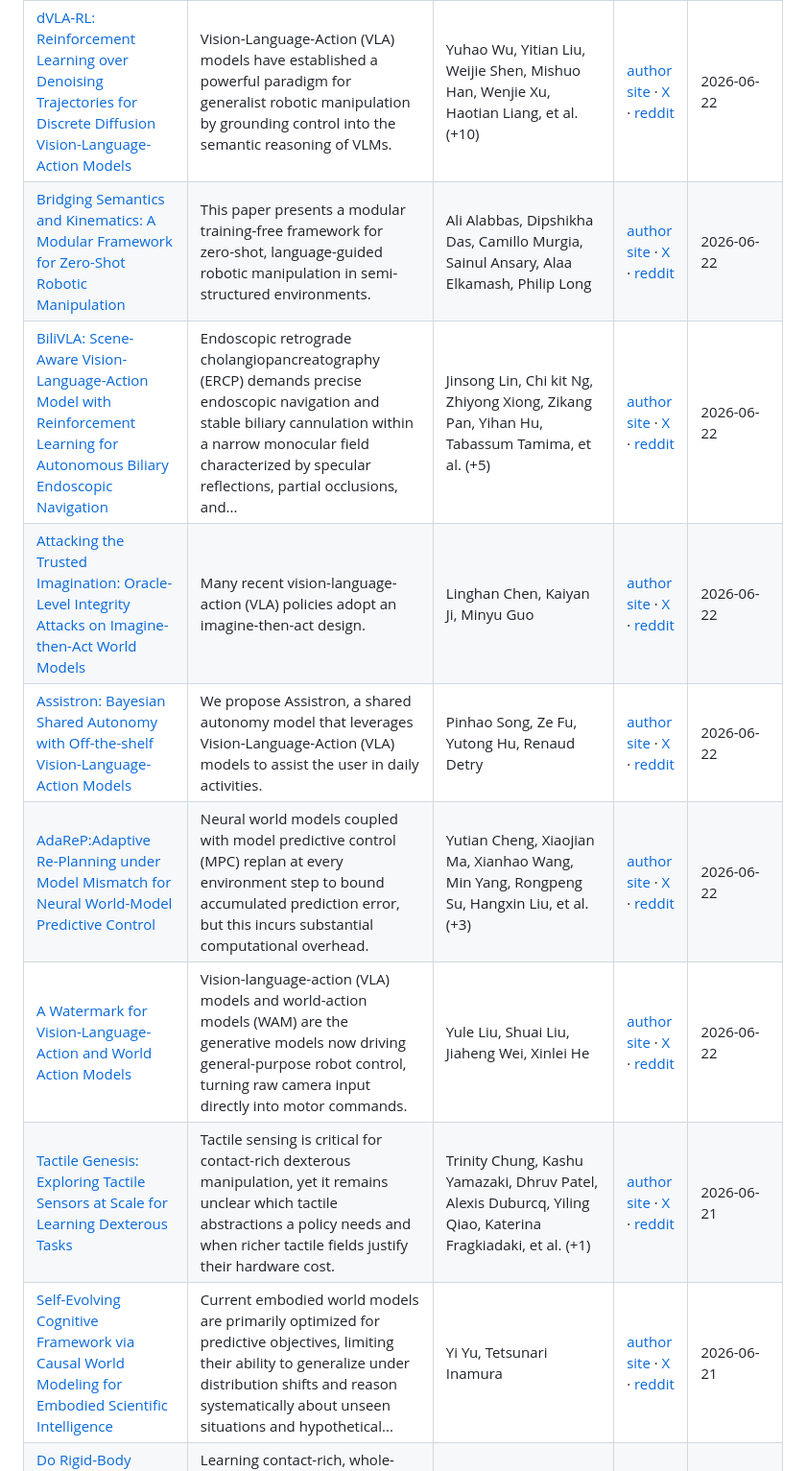
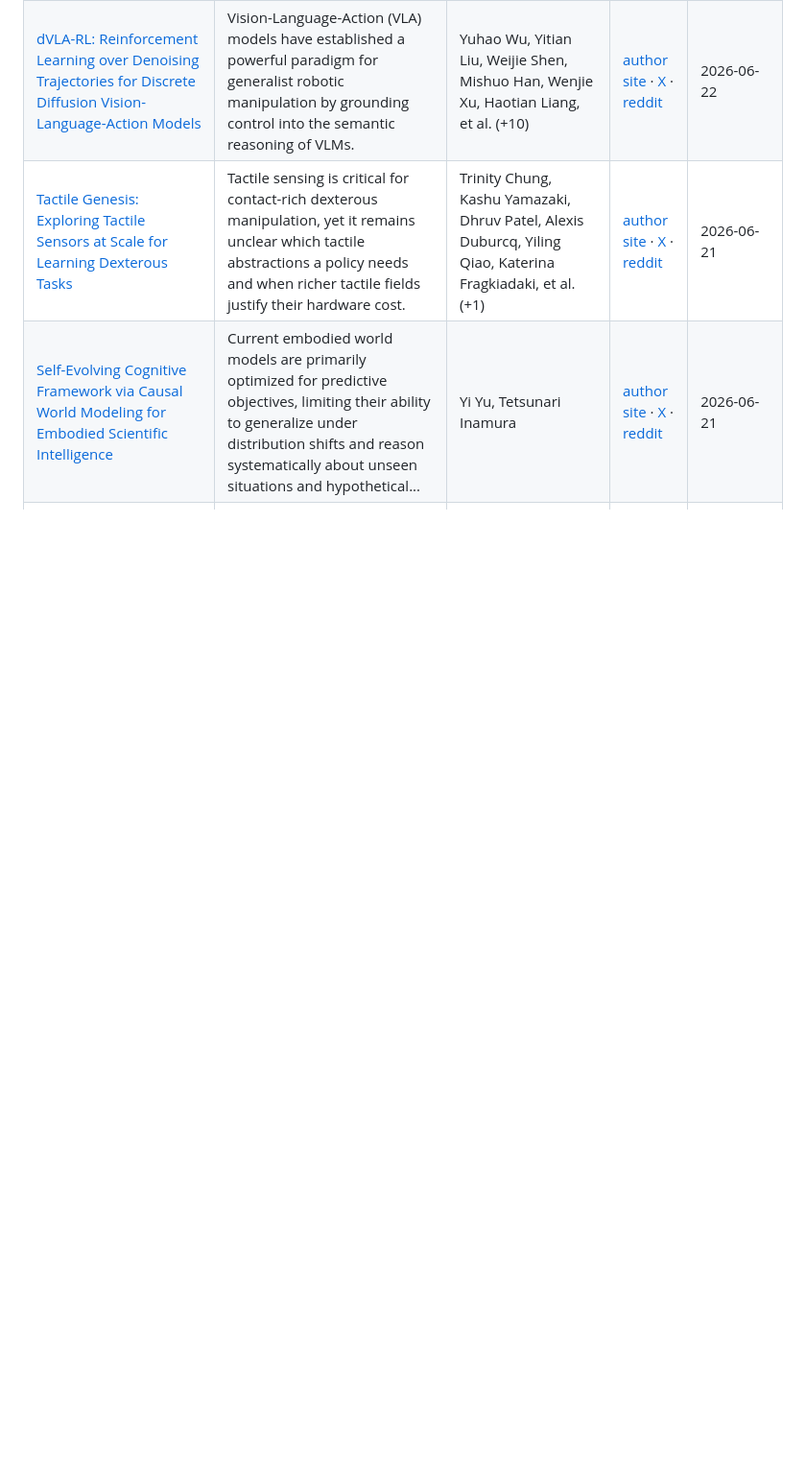
Before and after one commit to EvanLyu732/cursor, a Markdown page: README.md, the part around one of its changes. Shown at 96% size. Drawn GitHub-style; blank space fills up the shorter version.

```diff
--- a/README.md
+++ b/README.md
@@ -162,12 +173,6 @@ Showing papers published from 2026-06-16 through 2026-06-25.
 | [Flow as Flow: Modeling Robot Velocity Fields as Probability Velocity Fields for Flow-Based Object Manipulation](https://arxiv.org/abs/2606.23090) | Cross-embodiment data have become central to training robotic foundation models. | Koki Seno, Daichi Yashima, Yusuke Takagi, Kento Tokura, Komei Sugiura | [author site](https://duckduckgo.com/?q=Koki+Seno+Flow+as+Flow%3A+Modeling+Robot+Velocity+Fields+as+Probability+Velocity+Fields+for+Flow-Based+Object+Manipulation+homepage) · [X](https://x.com/search?q=%22Flow+as+Flow%3A+Modeling+Robot+Velocity+Fields+as+Probability+Velocity+Fields+for+Flow-Based+Object+Manipulation%22) · [reddit](https://www.reddit.com/search/?q=%22Flow+as+Flow%3A+Modeling+Robot+Velocity+Fields+as+Probability+Velocity+Fields+for+Flow-Based+Object+Manipulation%22) | 2026-06-22 |
 | [Flatness Preserves Instruction Following in Vision-Language-Action Models](https://arxiv.org/abs/2606.23641) | Vision-language-action (VLA) models have the potential for open-world generalization by leveraging pretrained vision-language representations, yet downstream finetuning on limited robot data often degrades these... | Haochen Zhang, Yonatan Bisk | [author site](https://duckduckgo.com/?q=Haochen+Zhang+Flatness+Preserves+Instruction+Following+in+Vision-Language-Action+Models+homepage) · [X](https://x.com/search?q=%22Flatness+Preserves+Instruction+Following+in+Vision-Language-Action+Models%22) · [reddit](https://www.reddit.com/search/?q=%22Flatness+Preserves+Instruction+Following+in+Vision-Language-Action+Models%22) | 2026-06-22 |
 | [dVLA-RL: Reinforcement Learning over Denoising Trajectories for Discrete Diffusion Vision-Language-Action Models](https://arxiv.org/abs/2606.23623) | Vision-Language-Action (VLA) models have established a powerful paradigm for generalist robotic manipulation by grounding control into the semantic reasoning of VLMs. | Yuhao Wu, Yitian Liu, Weijie Shen, Mishuo Han, Wenjie Xu, Haotian Liang, et al. (+10) | [author site](https://duckduckgo.com/?q=Yuhao+Wu+dVLA-RL%3A+Reinforcement+Learning+over+Denoising+Trajectories+for+Discrete+Diffusion+Vision-Language-Action+Models+homepage) · [X](https://x.com/search?q=%22dVLA-RL%3A+Reinforcement+Learning+over+Denoising+Trajectories+for+Discrete+Diffusion+Vision-Language-Action+Models%22) · [reddit](https://www.reddit.com/search/?q=%22dVLA-RL%3A+Reinforcement+Learning+over+Denoising+Trajectories+for+Discrete+Diffusion+Vision-Language-Action+Models%22) | 2026-06-22 |
-| [Bridging Semantics and Kinematics: A Modular Framework for Zero-Shot Robotic Manipulation](https://arxiv.org/abs/2606.23157) | This paper presents a modular training-free framework for zero-shot, language-guided robotic manipulation in semi-structured environments. | Ali Alabbas, Dipshikha Das, Camillo Murgia, Sainul Ansary, Alaa Elkamash, Philip Long | [author site](https://duckduckgo.com/?q=Ali+Alabbas+Bridging+Semantics+and+Kinematics%3A+A+Modular+Framework+for+Zero-Shot+Robotic+Manipulation+homepage) · [X](https://x.com/search?q=%22Bridging+Semantics+and+Kinematics%3A+A+Modular+Framework+for+Zero-Shot+Robotic+Manipulation%22) · [reddit](https://www.reddit.com/search/?q=%22Bridging+Semantics+and+Kinematics%3A+A+Modular+Framework+for+Zero-Shot+Robotic+Manipulation%22) | 2026-06-22 |
-| [BiliVLA: Scene-Aware Vision-Language-Action Model with Reinforcement Learning for Autonomous Biliary Endoscopic Navigation](https://arxiv.org/abs/2606.23531) | Endoscopic retrograde cholangiopancreatography (ERCP) demands precise endoscopic navigation and stable biliary cannulation within a narrow monocular field characterized by specular reflections, partial occlusions, and... | Jinsong Lin, Chi kit Ng, Zhiyong Xiong, Zikang Pan, Yihan Hu, Tabassum Tamima, et al. (+5) | [author site](https://duckduckgo.com/?q=Jinsong+Lin+BiliVLA%3A+Scene-Aware+Vision-Language-Action+Model+with+Reinforcement+Learning+for+Autonomous+Biliary+Endoscopic+Navigation+homepage) · [X](https://x.com/search?q=%22BiliVLA%3A+Scene-Aware+Vision-Language-Action+Model+with+Reinforcement+Learning+for+Autonomous+Biliary+Endoscopic+Navigation%22) · [reddit](https://www.reddit.com/search/?q=%22BiliVLA%3A+Scene-Aware+Vision-Language-Action+Model+with+Reinforcement+Learning+for+Autonomous+Biliary+Endoscopic+Navigation%22) | 2026-06-22 |
-| [Attacking the Trusted Imagination: Oracle-Level Integrity Attacks on Imagine-then-Act World Models](https://arxiv.org/abs/2606.22966) | Many recent vision-language-action (VLA) policies adopt an imagine-then-act design. | Linghan Chen, Kaiyan Ji, Minyu Guo | [author site](https://duckduckgo.com/?q=Linghan+Chen+Attacking+the+Trusted+Imagination%3A+Oracle-Level+Integrity+Attacks+on+Imagine-then-Act+World+Models+homepage) · [X](https://x.com/search?q=%22Attacking+the+Trusted+Imagination%3A+Oracle-Level+Integrity+Attacks+on+Imagine-then-Act+World+Models%22) · [reddit](https://www.reddit.com/search/?q=%22Attacking+the+Trusted+Imagination%3A+Oracle-Level+Integrity+Attacks+on+Imagine-then-Act+World+Models%22) | 2026-06-22 |
-| [Assistron: Bayesian Shared Autonomy with Off-the-shelf Vision-Language-Action Models](https://arxiv.org/abs/2606.23147) | We propose Assistron, a shared autonomy model that leverages Vision-Language-Action (VLA) models to assist the user in daily activities. | Pinhao Song, Ze Fu, Yutong Hu, Renaud Detry | [author site](https://duckduckgo.com/?q=Pinhao+Song+Assistron%3A+Bayesian+Shared+Autonomy+with+Off-the-shelf+Vision-Language-Action+Models+homepage) · [X](https://x.com/search?q=%22Assistron%3A+Bayesian+Shared+Autonomy+with+Off-the-shelf+Vision-Language-Action+Models%22) · [reddit](https://www.reddit.com/search/?q=%22Assistron%3A+Bayesian+Shared+Autonomy+with+Off-the-shelf+Vision-Language-Action+Models%22) | 2026-06-22 |
-| [AdaReP:Adaptive Re-Planning under Model Mismatch for Neural World-Model Predictive Control](https://arxiv.org/abs/2606.23079) | Neural world models coupled with model predictive control (MPC) replan at every environment step to bound accumulated prediction error, but this incurs substantial computational overhead. | Yutian Cheng, Xiaojian Ma, Xianhao Wang, Min Yang, Rongpeng Su, Hangxin Liu, et al. (+3) | [author site](https://duckduckgo.com/?q=Yutian+Cheng+AdaReP%3AAdaptive+Re-Planning+under+Model+Mismatch+for+Neural+World-Model+Predictive+Control+homepage) · [X](https://x.com/search?q=%22AdaReP%3AAdaptive+Re-Planning+under+Model+Mismatch+for+Neural+World-Model+Predictive+Control%22) · [reddit](https://www.reddit.com/search/?q=%22AdaReP%3AAdaptive+Re-Planning+under+Model+Mismatch+for+Neural+World-Model+Predictive+Control%22) | 2026-06-22 |
-| [A Watermark for Vision-Language-Action and World Action Models](https://arxiv.org/abs/2606.23574) | Vision-language-action (VLA) models and world-action models (WAM) are the generative models now driving general-purpose robot control, turning raw camera input directly into motor commands. | Yule Liu, Shuai Liu, Jiaheng Wei, Xinlei He | [author site](https://duckduckgo.com/?q=Yule+Liu+A+Watermark+for+Vision-Language-Action+and+World+Action+Models+homepage) · [X](https://x.com/search?q=%22A+Watermark+for+Vision-Language-Action+and+World+Action+Models%22) · [reddit](https://www.reddit.com/search/?q=%22A+Watermark+for+Vision-Language-Action+and+World+Action+Models%22) | 2026-06-22 |
 | [Tactile Genesis: Exploring Tactile Sensors at Scale for Learning Dexterous Tasks](https://arxiv.org/abs/2606.22332) | Tactile sensing is critical for contact-rich dexterous manipulation, yet it remains unclear which tactile abstractions a policy needs and when richer tactile fields justify their hardware cost. | Trinity Chung, Kashu Yamazaki, Dhruv Patel, Alexis Duburcq, Yiling Qiao, Katerina Fragkiadaki, et al. (+1) | [author site](https://duckduckgo.com/?q=Trinity+Chung+Tactile+Genesis%3A+Exploring+Tactile+Sensors+at+Scale+for+Learning+Dexterous+Tasks+homepage) · [X](https://x.com/search?q=%22Tactile+Genesis%3A+Exploring+Tactile+Sensors+at+Scale+for+Learning+Dexterous+Tasks%22) · [reddit](https://www.reddit.com/search/?q=%22Tactile+Genesis%3A+Exploring+Tactile+Sensors+at+Scale+for+Learning+Dexterous+Tasks%22) | 2026-06-21 |
 | [Self-Evolving Cognitive Framework via Causal World Modeling for Embodied Scientific Intelligence](https://arxiv.org/abs/2606.22449) | Current embodied world models are primarily optimized for predictive objectives, limiting their ability to generalize under distribution shifts and reason systematically about unseen situations and hypothetical... | Yi Yu, Tetsunari Inamura | [author site](https://duckduckgo.com/?q=Yi+Yu+Self-Evolving+Cognitive+Framework+via+Causal+World+Modeling+for+Embodied+Scientific+Intelligence+homepage) · [X](https://x.com/search?q=%22Self-Evolving+Cognitive+Framework+via+Causal+World+Modeling+for+Embodied+Scientific+Intelligence%22) · [reddit](https://www.reddit.com/search/?q=%22Self-Evolving+Cognitive+Framework+via+Causal+World+Modeling+for+Embodied+Scientific+Intelligence%22) | 2026-06-21 |
 | [Do Rigid-Body Simulators Dream of Soft Robots? Learning Contact-Rich Manipulation for Tendon-Driven Continuum Robots](https://arxiv.org/abs/2606.22397) | Learning contact-rich, whole-body manipulation for soft continuum robots is held back by the lack of simulation infrastructure that has accelerated rigid-robot manipulation. | Chengnan Shentu, Nicholas Baldassini, Tongjia Zheng, Priyanka Rao, Jessica Burgner-Kahrs | [author site](https://duckduckgo.com/?q=Chengnan+Shentu+Do+Rigid-Body+Simulators+Dream+of+Soft+Robots%3F+Learning+Contact-Rich+Manipulation+for+Tendon-Driven+Continuum+Robots+homepage) · [X](https://x.com/search?q=%22Do+Rigid-Body+Simulators+Dream+of+Soft+Robots%3F+Learning+Contact-Rich+Manipulation+for+Tendon-Driven+Continuum+Robots%22) · [reddit](https://www.reddit.com/search/?q=%22Do+Rigid-Body+Simulators+Dream+of+Soft+Robots%3F+Learning+Contact-Rich+Manipulation+for+Tendon-Driven+Continuum+Robots%22) | 2026-06-21 |
```
Also changed, not shown: other parts of README.md (+61 -61 lines).
